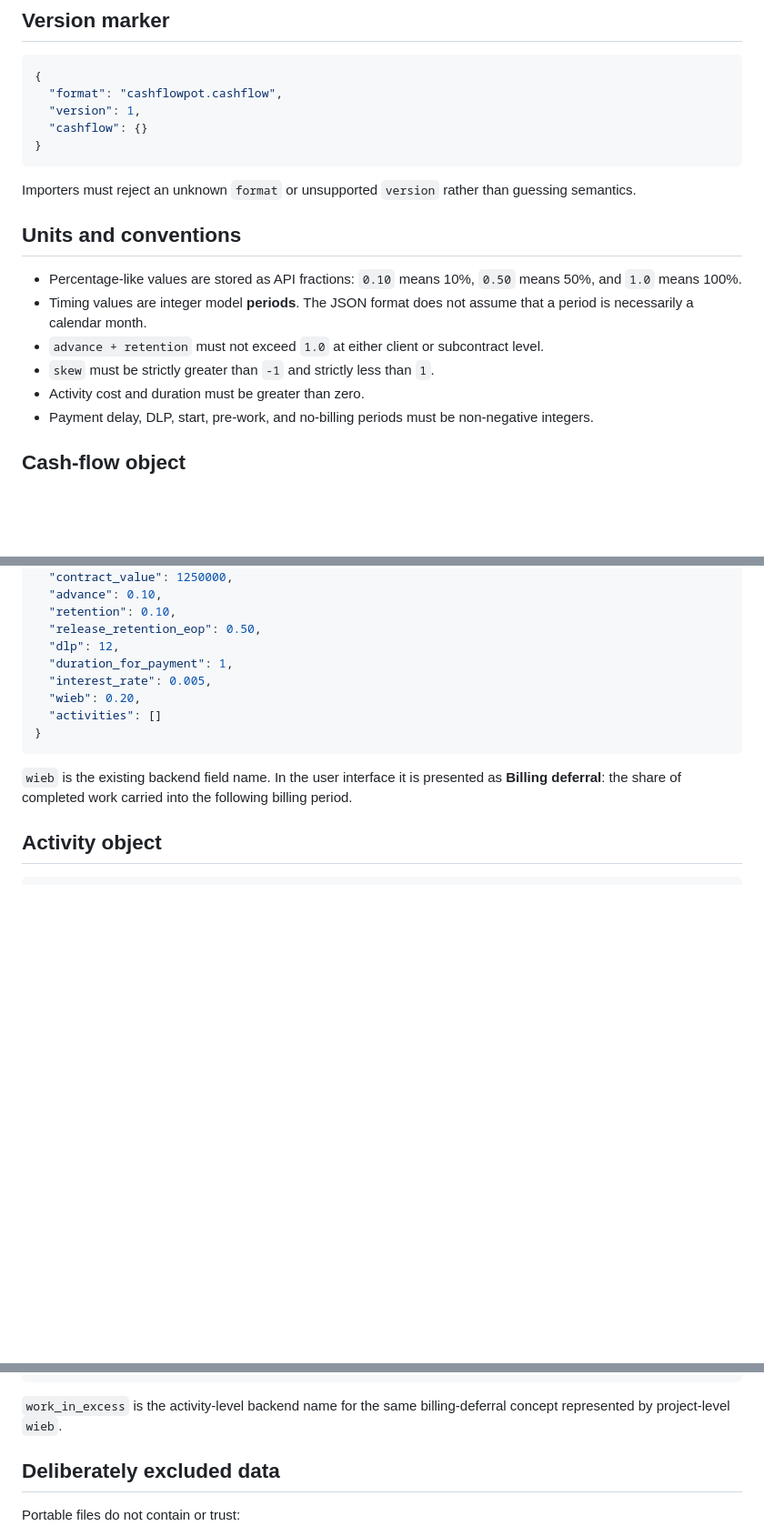
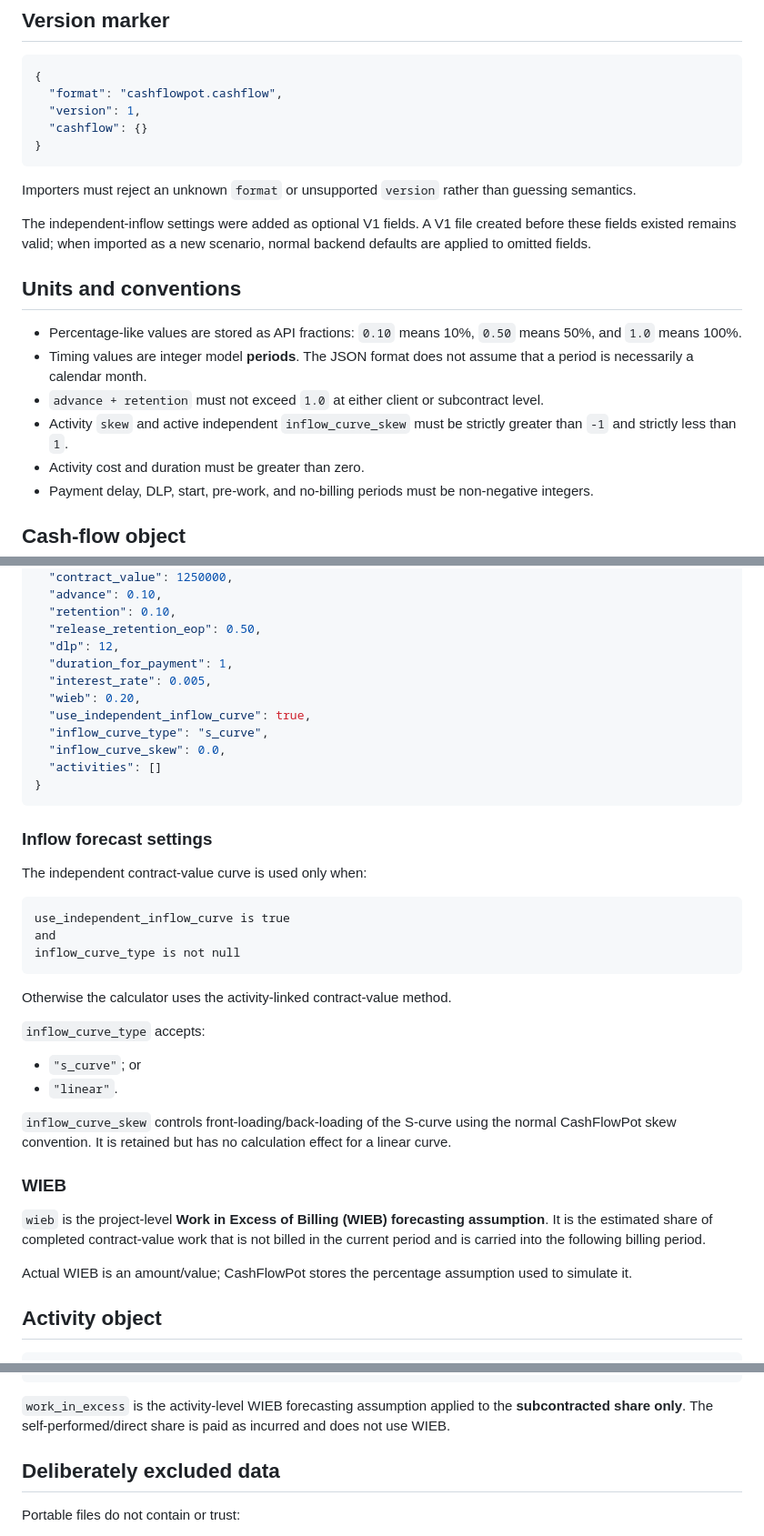
Before and after one commit to iqmia/q_flow, a Markdown page: documentation/cashflow_json_format.md, 3 parts joined by grey strips. Shown at 91% size. GitHub-like rendering; blank space fills up the shorter version.

Commit message:
docs: extend portable JSON for inflow method

````diff
--- a/documentation/cashflow_json_format.md
+++ b/documentation/cashflow_json_format.md
@@ -16,12 +16,14 @@ The format is intentionally an **input model**, not a serialized API response. I
 
 Importers must reject an unknown `format` or unsupported `version` rather than guessing semantics.
 
+The independent-inflow settings were added as optional V1 fields. A V1 file created before these fields existed remains valid; when imported as a new scenario, normal backend defaults are applied to omitted fields.
+
 ## Units and conventions
 
 - Percentage-like values are stored as API fractions: `0.10` means 10%, `0.50` means 50%, and `1.0` means 100%.
 - Timing values are integer model **periods**. The JSON format does not assume that a period is necessarily a calendar month.
 - `advance + retention` must not exceed `1.0` at either client or subcontract level.
-- `skew` must be strictly greater than `-1` and strictly less than `1`.
+- Activity `skew` and active independent `inflow_curve_skew` must be strictly greater than `-1` and strictly less than `1`.
 - Activity cost and duration must be greater than zero.
 - Payment delay, DLP, start, pre-work, and no-billing periods must be non-negative integers.
 
@@ -39,11 +41,37 @@ Importers must reject an unknown `format` or unsupported `version` rather than g
   "duration_for_payment": 1,
   "interest_rate": 0.005,
   "wieb": 0.20,
+  "use_independent_inflow_curve": true,
+  "inflow_curve_type": "s_curve",
+  "inflow_curve_skew": 0.0,
   "activities": []
 }
 ```
 
-`wieb` is the existing backend field name. In the user interface it is presented as **Billing deferral**: the share of completed work carried into the following billing period.
+### Inflow forecast settings
+
+The independent contract-value curve is used only when:
+
+```text
+use_independent_inflow_curve is true
+and
+inflow_curve_type is not null
+```
+
+Otherwise the calculator uses the activity-linked contract-value method.
+
+`inflow_curve_type` accepts:
+
+- `"s_curve"`; or
+- `"linear"`.
+
+`inflow_curve_skew` controls front-loading/back-loading of the S-curve using the normal CashFlowPot skew convention. It is retained but has no calculation effect for a linear curve.
+
+### WIEB
+
+`wieb` is the project-level **Work in Excess of Billing (WIEB) forecasting assumption**. It is the estimated share of completed contract-value work that is not billed in the current period and is carried into the following billing period.
+
+Actual WIEB is an amount/value; CashFlowPot stores the percentage assumption used to simulate it.
 
 ## Activity object
 
@@ -68,7 +96,7 @@ Importers must reject an unknown `format` or unsupported `version` rather than g
 }
 ```
 
-`work_in_excess` is the activity-level backend name for the same billing-deferral concept represented by project-level `wieb`.
+`work_in_excess` is the activity-level WIEB forecasting assumption applied to the **subcontracted share only**. The self-performed/direct share is paid as incurred and does not use WIEB.
 
 ## Deliberately excluded data
 
````
Also changed, not shown: other parts of documentation/cashflow_json_format.md (+2 -0 lines).
